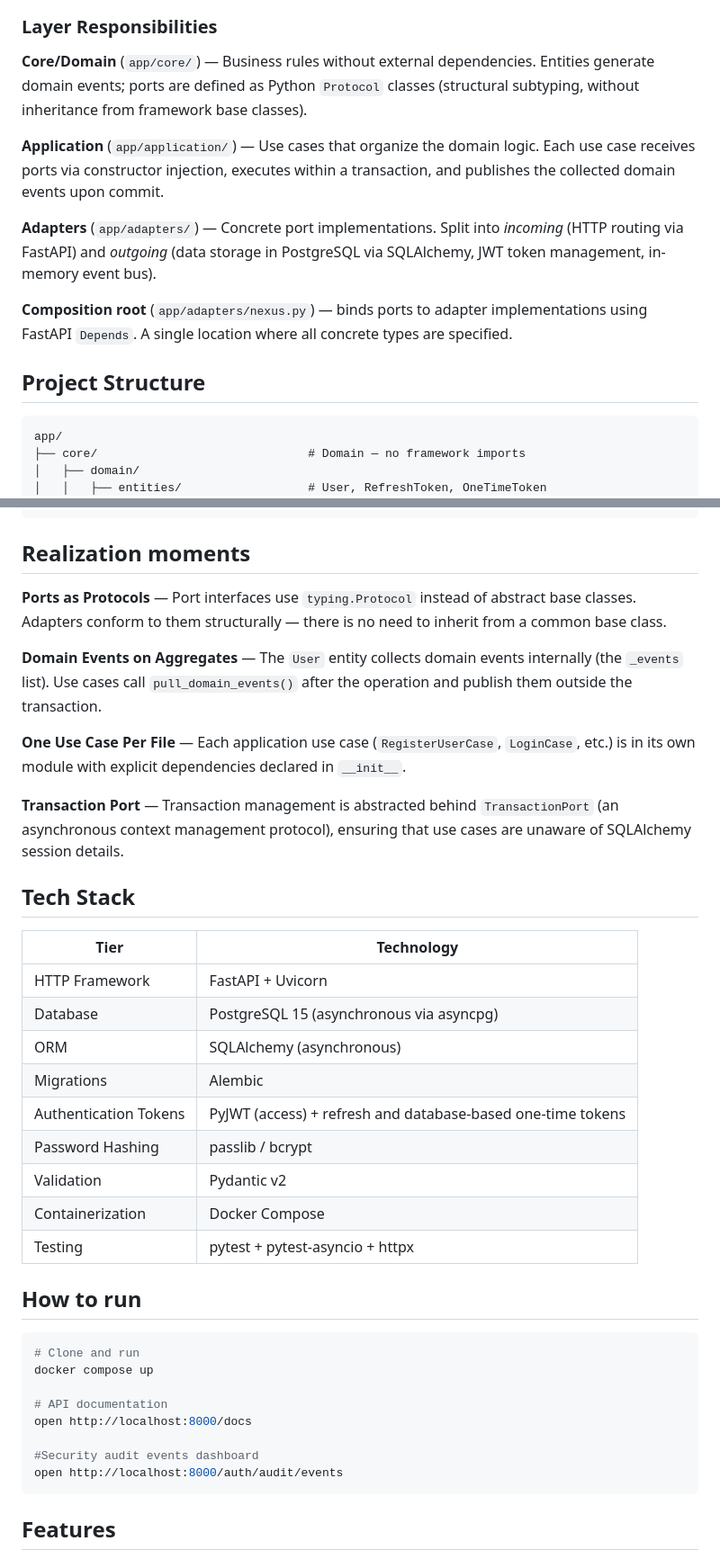
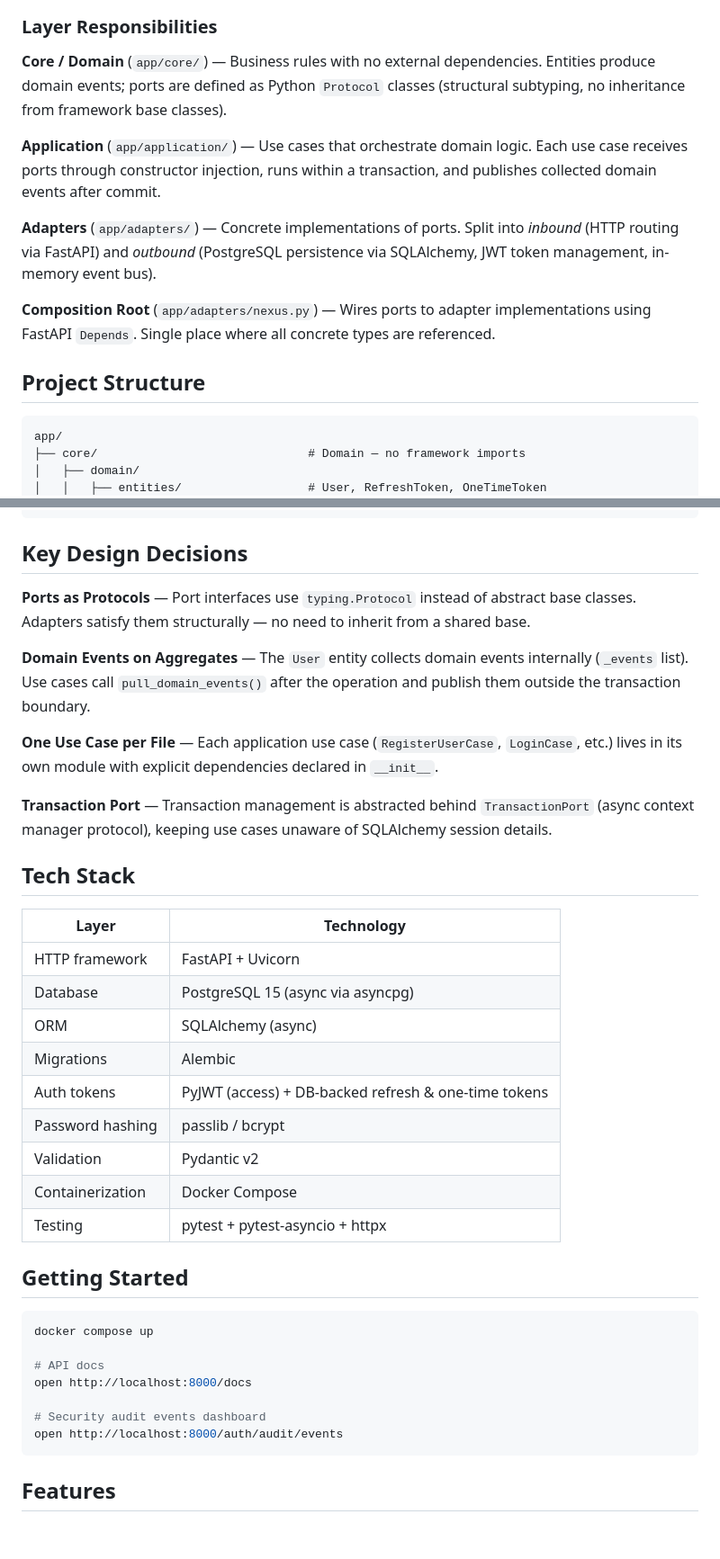
Before and after one commit to CaseyJohnson-RS/Hexagonal-Auth-Service, a Markdown page: README.md, 2 parts joined by grey strips. Shown at 90% size. Rendered like a GitHub page; blank space fills up the shorter version.

Commit message:
fix: README.md

````diff
--- a/README.md
+++ b/README.md
@@ -45,17 +45,17 @@ graph LR
 
 ### Layer Responsibilities
 
-**Core/Domain** (`app/core/`) — Business rules without external dependencies. Entities generate domain events; ports are defined as Python `Protocol` classes (structural subtyping, without inheritance from framework base classes).
+**Core / Domain** (`app/core/`) — Business rules with no external dependencies. Entities produce domain events; ports are defined as Python `Protocol` classes (structural subtyping, no inheritance from framework base classes).
 
-**Application** (`app/application/`) — Use cases that organize the domain logic. Each use case receives ports via constructor injection, executes within a transaction, and publishes the collected domain events upon commit.
+**Application** (`app/application/`) — Use cases that orchestrate domain logic. Each use case receives ports through constructor injection, runs within a transaction, and publishes collected domain events after commit.
 
-**Adapters** (`app/adapters/`) — Concrete port implementations. Split into *incoming* (HTTP routing via FastAPI) and *outgoing* (data storage in PostgreSQL via SQLAlchemy, JWT token management, in-memory event bus).
+**Adapters** (`app/adapters/`) — Concrete implementations of ports. Split into *inbound* (HTTP routing via FastAPI) and *outbound* (PostgreSQL persistence via SQLAlchemy, JWT token management, in-memory event bus).
 
-**Composition root** (`app/adapters/nexus.py`) — binds ports to adapter implementations using FastAPI `Depends`. A single location where all concrete types are specified.
+**Composition Root** (`app/adapters/nexus.py`) — Wires ports to adapter implementations using FastAPI `Depends`. Single place where all concrete types are referenced.
 
 ## Project Structure
 
-```
+```text
 app/
 ├── core/                              # Domain — no framework imports
 │   ├── domain/
@@ -89,40 +89,39 @@ app/
 └── main.py                            # FastAPI app entrypoint
 ```
 
-## Realization moments
+## Key Design Decisions
 
-**Ports as Protocols** — Port interfaces use `typing.Protocol` instead of abstract base classes. Adapters conform to them structurally — there is no need to inherit from a common base class.
+**Ports as Protocols** — Port interfaces use `typing.Protocol` instead of abstract base classes. Adapters satisfy them structurally — no need to inherit from a shared base.
 
-**Domain Events on Aggregates** — The `User` entity collects domain events internally (the `_events` list). Use cases call `pull_domain_events()` after the operation and publish them outside the transaction.
+**Domain Events on Aggregates** — The `User` entity collects domain events internally (`_events` list). Use cases call `pull_domain_events()` after the operation and publish them outside the transaction boundary.
 
-**One Use Case Per File** — Each application use case (`RegisterUserCase`, `LoginCase`, etc.) is in its own module with explicit dependencies declared in `__init__`.
+**One Use Case per File** — Each application use case (`RegisterUserCase`, `LoginCase`, etc.) lives in its own module with explicit dependencies declared in `__init__`.
 
-**Transaction Port** — Transaction management is abstracted behind `TransactionPort` (an asynchronous context management protocol), ensuring that use cases are unaware of SQLAlchemy session details.
+**Transaction Port** — Transaction management is abstracted behind `TransactionPort` (async context manager protocol), keeping use cases unaware of SQLAlchemy session details.
 
 ## Tech Stack
 
-| Tier | Technology |
+| Layer | Technology |
 |---|---|
-| HTTP Framework | FastAPI + Uvicorn |
-| Database | PostgreSQL 15 (asynchronous via asyncpg) |
-| ORM | SQLAlchemy (asynchronous) |
+| HTTP framework | FastAPI + Uvicorn |
+| Database | PostgreSQL 15 (async via asyncpg) |
+| ORM | SQLAlchemy (async) |
 | Migrations | Alembic |
-| Authentication Tokens | PyJWT (access) + refresh and database-based one-time tokens |
-| Password Hashing | passlib / bcrypt |
+| Auth tokens | PyJWT (access) + DB-backed refresh & one-time tokens |
+| Password hashing | passlib / bcrypt |
 | Validation | Pydantic v2 |
 | Containerization | Docker Compose |
 | Testing | pytest + pytest-asyncio + httpx |
 
-## How to run
+## Getting Started
 
 ```bash
-# Clone and run
 docker compose up
 
-# API documentation
+# API docs
 open http://localhost:8000/docs
 
-#Security audit events dashboard
+# Security audit events dashboard
 open http://localhost:8000/auth/audit/events
 ```
 
````
Also changed, not shown: other parts of README.md (+33 -33 lines).
